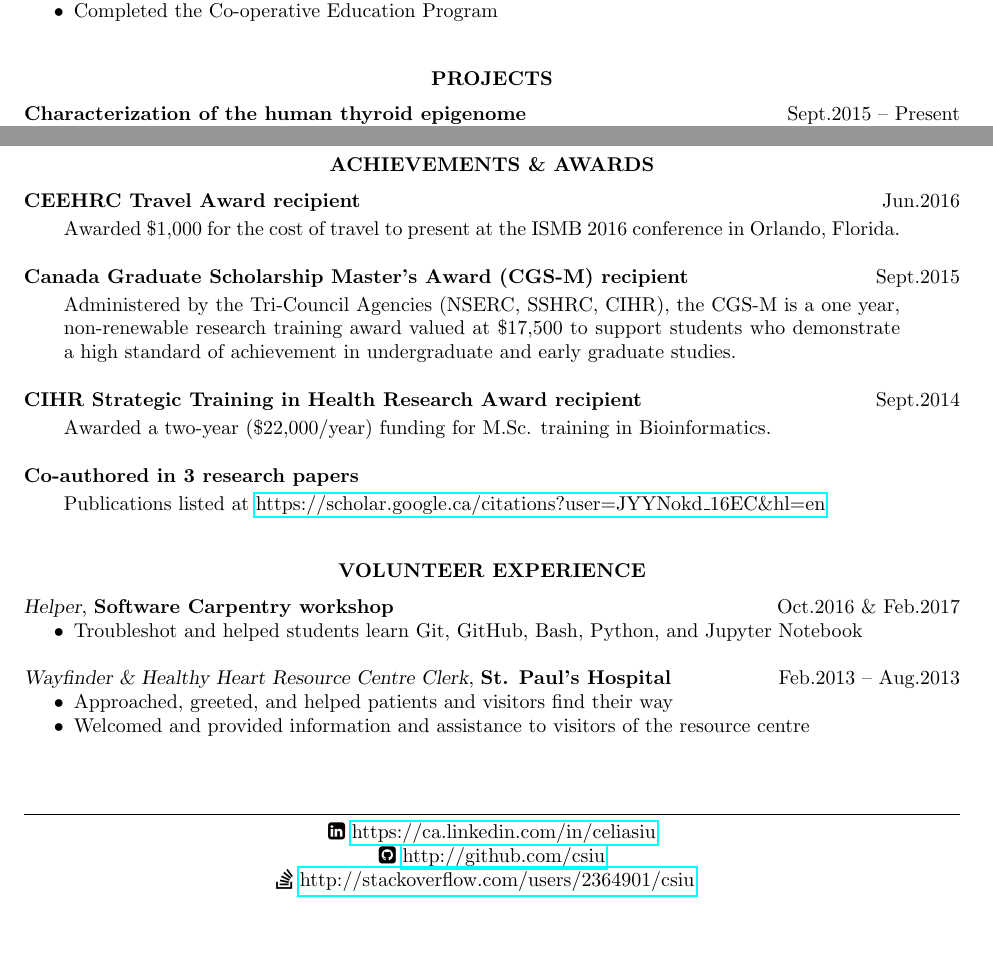
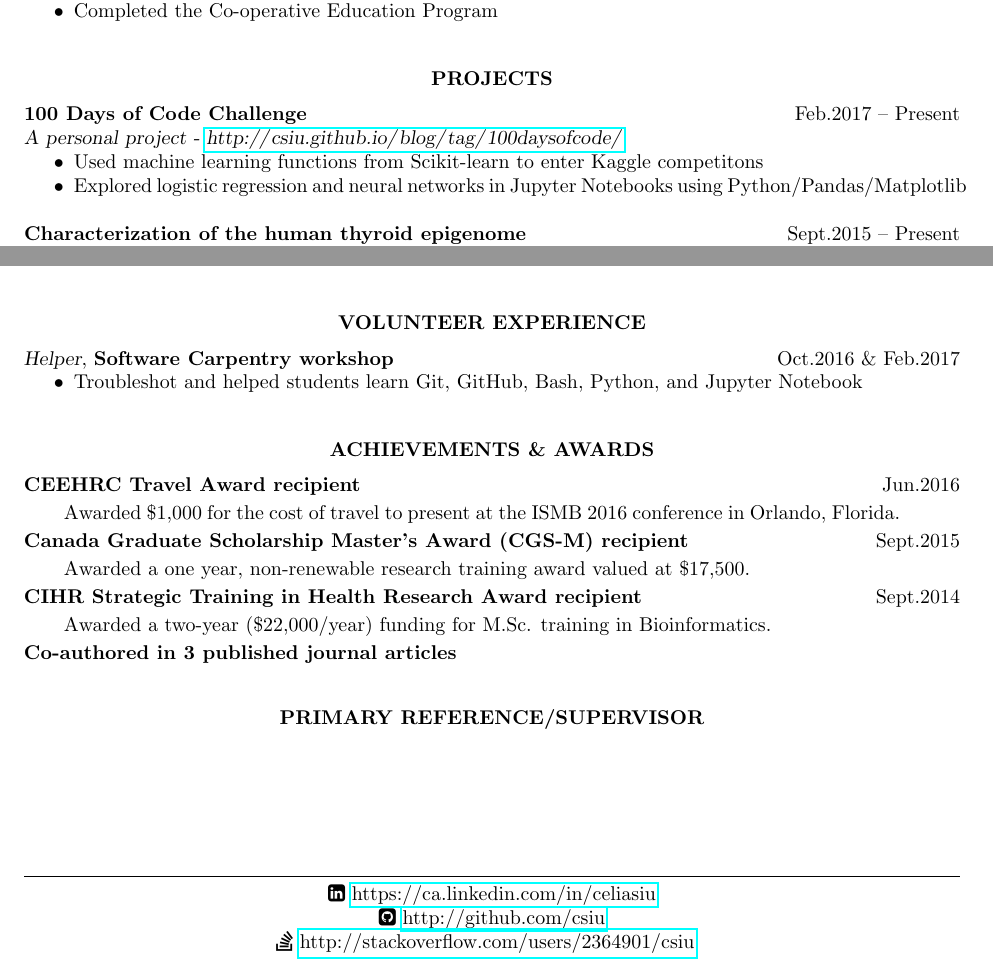
Before and after one commit to csiu/CV, a LaTeX CV (csiu-resume.tex): two parts of pages 1 and 2 of 2, joined at a grey line, cut so that both start at the same text, the shorter picture padded with empty space. Compiled offline with pdfLaTeX; a LaTeX package or settings file that is missing is left out.

Commit message:
- add 100daysofcode challenge - rearrange volunteer experience - rm commented out region

```diff
--- a/csiu-resume.tex
+++ b/csiu-resume.tex
@@ -89,6 +89,7 @@
     \begin{addmargin}[2em]{3em}% 2em left, 3em right
     #3
     \end{addmargin}
+    \vspace{-1em}
     }
 
 % - update itemize have smaller itemsep
@@ -123,6 +124,13 @@
 
 % ------------------------------------------------------------------------------
 \section{Projects}
+\linehead{100 Days of Code Challenge}{Feb.2017 -- Present}
+\linetitle{A personal project - \url{http://csiu.github.io/blog/tag/100daysofcode/}}
+\begin{itemize}
+  \item Used machine learning functions from Scikit-learn to enter Kaggle competitons
+  \item Explored logistic regression and neural networks in Jupyter Notebooks using Python/Pandas/Matplotlib
+\end{itemize}
+
 \linehead{Characterization of the human thyroid epigenome}{Sept.2015 -- Present}
 \linetitle{Jones Lab, Michael Smith Genome Sciences Centre}
 \begin{itemize}
@@ -208,6 +216,15 @@
 % \linehead{Pacific National Exhibition}{Aug.2006, Aug.2007, Aug.2008, Aug.2009}
 % \linetitle{Concessions Attendant}
 
+% -----------------------------------------------------------------------------
+\section{Volunteer experience}
+\linevolunteer{Oct.2016 \& Feb.2017}{%
+  Software Carpentry workshop}{%
+  Helper}
+\begin{itemize}
+  \item Troubleshot and helped students learn Git, GitHub, Bash, Python, and Jupyter Notebook
+\end{itemize}
+
 % ------------------------------------------------------------------------------
 \section{Achievements \& Awards}
 \awarditem{%
@@ -217,42 +234,17 @@
 \awarditem{%
   Canada Graduate Scholarship Master’s Award (CGS-M) recipient}{%
   Sept.2015}{%
-  Administered by the Tri-Council Agencies (NSERC, SSHRC, CIHR), the CGS-M is a one year, non-renewable research training award valued at \$17,500 to support students who demonstrate a high standard of achievement in undergraduate and early graduate studies.}
+  Awarded a one year, non-renewable research training award valued at \$17,500.}
 \awarditem{%
   CIHR Strategic Training in Health Research Award recipient}{%
   Sept.2014}{%
   Awarded a two-year (\$22,000/year) funding for M.Sc. training in Bioinformatics.}
 \awarditem{%
-  Co-authored in 3 research papers}{}{
-  Publications listed at \url{https://scholar.google.ca/citations?user=JYYNokd_16EC&hl=en}}
-
+  Co-authored in 3 published journal articles}{}{}
+\vspace{-0.5em}
 
 % -----------------------------------------------------------------------------
-\section{Volunteer experience}
-
-\linevolunteer{Oct.2016 \& Feb.2017}{%
-  Software Carpentry workshop}{%
-  Helper}
-\begin{itemize}
-  \item Troubleshot and helped students learn Git, GitHub, Bash, Python, and Jupyter Notebook
-\end{itemize}
-
-\linevolunteer{Feb.2013 -- Aug.2013}{%
-  St. Paul's Hospital}{%
-  Wayfinder \& Healthy Heart Resource Centre Clerk}
-\begin{itemize}
-  \item Approached, greeted, and helped patients and visitors find their way
-  \item Welcomed and provided information and assistance to visitors of the resource centre
-\end{itemize}
-
-% -----------------------------------------------------------------------------
-% \section{Computing skills}
-% \begin{center}
-%   Experienced in R, Python, Bash shell scripting,
-%   Emacs, Git/Github, HTML, LaTeX,
-%   Unix/Linux, Mac, Windows,
-%   Microsoft Word/Excel/PowerPoint, Trouble-shooting
-% \end{center}
+\section{Primary Reference/Supervisor}
 
 \end{resume}
 \end{document}
```
Also changed, not shown: csiu-resume.tex (4 more changed lines).
